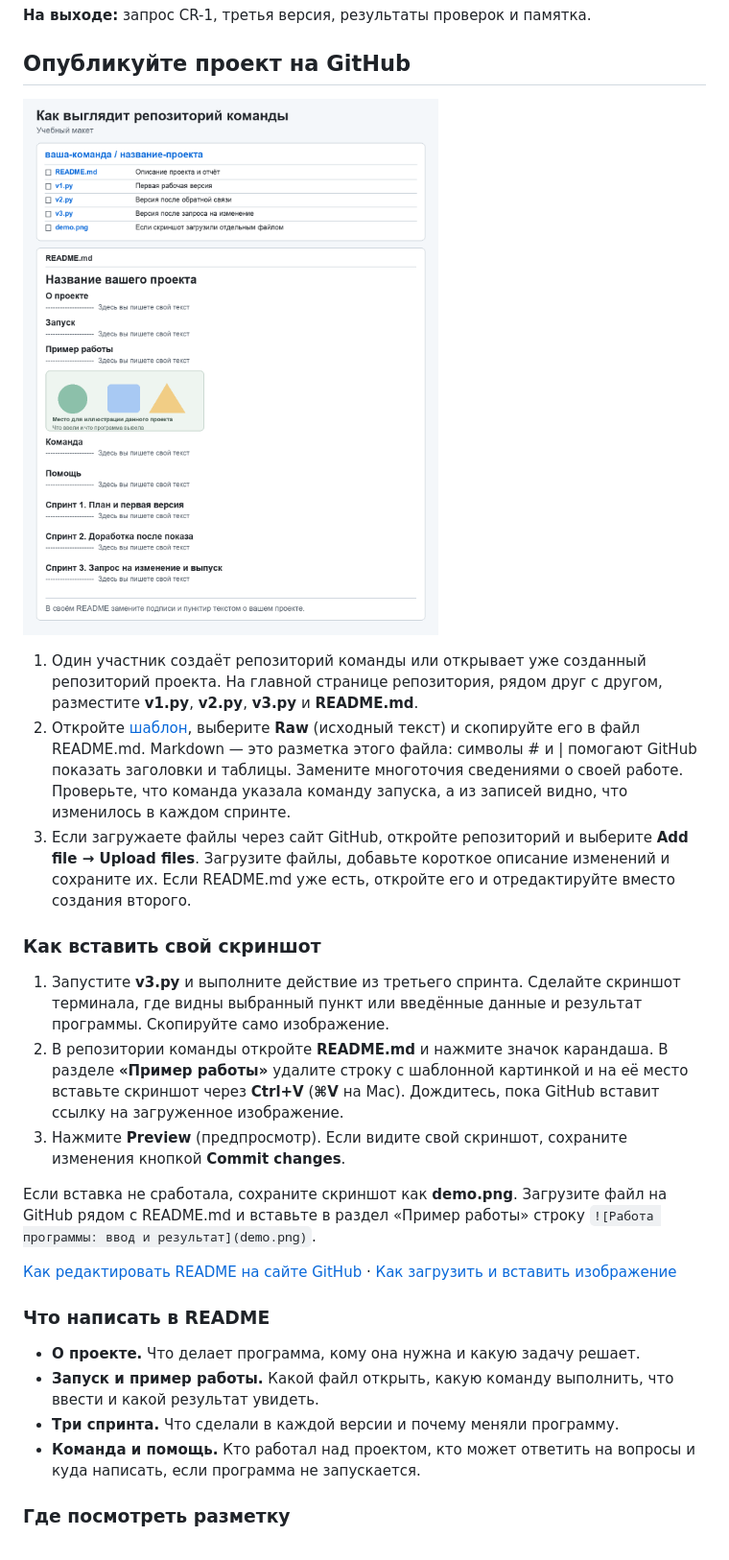
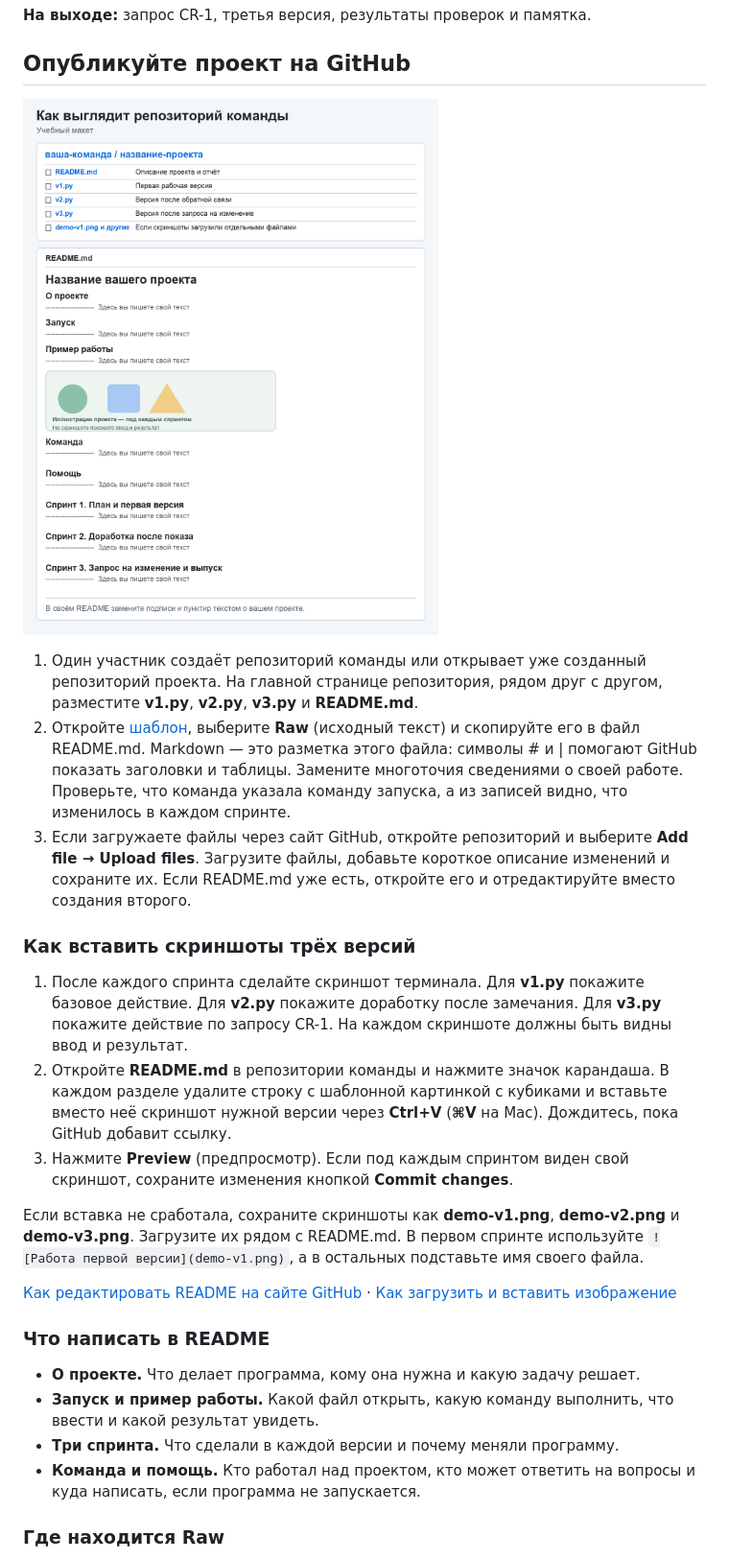
Before and after one commit to PKO-LP/Project-Management-Lessons, a Markdown page: Три спринта.md, the part around one of its changes. Shown at 96% size. GitHub-like rendering; pictures changed too: Схемы/репозиторий-три-спринта.png.

```diff
--- a/Три спринта.md
+++ b/Три спринта.md
@@ -72,13 +72,13 @@
 1. Один участник создаёт репозиторий команды или открывает уже созданный репозиторий проекта. На главной странице репозитория, рядом друг с другом, разместите **v1.py**, **v2.py**, **v3.py** и **README.md**.
 2. Откройте [шаблон](Шаблон%20трёх%20спринтов.md), выберите **Raw** (исходный текст) и скопируйте его в файл README.md. Markdown — это разметка этого файла: символы # и | помогают GitHub показать заголовки и таблицы. Замените многоточия сведениями о своей работе. Проверьте, что команда указала команду запуска, а из записей видно, что изменилось в каждом спринте.
 3. Если загружаете файлы через сайт GitHub, откройте репозиторий и выберите **Add file → Upload files**. Загрузите файлы, добавьте короткое описание изменений и сохраните их. Если README.md уже есть, откройте его и отредактируйте вместо создания второго.
-### Как вставить свой скриншот
+### Как вставить скриншоты трёх версий
 
-1. Запустите **v3.py** и выполните действие из третьего спринта. Сделайте скриншот терминала, где видны выбранный пункт или введённые данные и результат программы. Скопируйте само изображение.
-2. В репозитории команды откройте **README.md** и нажмите значок карандаша. В разделе **«Пример работы»** удалите строку с шаблонной картинкой и на её место вставьте скриншот через **Ctrl+V** (**⌘V** на Mac). Дождитесь, пока GitHub вставит ссылку на загруженное изображение.
-3. Нажмите **Preview** (предпросмотр). Если видите свой скриншот, сохраните изменения кнопкой **Commit changes**.
+1. После каждого спринта сделайте скриншот терминала. Для **v1.py** покажите базовое действие. Для **v2.py** покажите доработку после замечания. Для **v3.py** покажите действие по запросу CR-1. На каждом скриншоте должны быть видны ввод и результат.
+2. Откройте **README.md** в репозитории команды и нажмите значок карандаша. В каждом разделе удалите строку с шаблонной картинкой с кубиками и вставьте вместо неё скриншот нужной версии через **Ctrl+V** (**⌘V** на Mac). Дождитесь, пока GitHub добавит ссылку.
+3. Нажмите **Preview** (предпросмотр). Если под каждым спринтом виден свой скриншот, сохраните изменения кнопкой **Commit changes**.
 
-Если вставка не сработала, сохраните скриншот как **demo.png**. Загрузите файл на GitHub рядом с README.md и вставьте в раздел «Пример работы» строку `![Работа программы: ввод и результат](demo.png)`.
+Если вставка не сработала, сохраните скриншоты как **demo-v1.png**, **demo-v2.png** и **demo-v3.png**. Загрузите их рядом с README.md. В первом спринте используйте `![Работа первой версии](demo-v1.png)`, а в остальных подставьте имя своего файла.
 
 [Как редактировать README на сайте GitHub](https://docs.github.com/ru/repositories/working-with-files/managing-files/editing-files) · [Как загрузить и вставить изображение](https://docs.github.com/ru/get-started/writing-on-github/getting-started-with-writing-and-formatting-on-github/basic-writing-and-formatting-syntax#загрузка-ресурсов)
 
@@ -89,5 +89,5 @@
 - **Три спринта.** Что сделали в каждой версии и почему меняли программу.
 - **Команда и помощь.** Кто работал над проектом, кто может ответить на вопросы и куда написать, если программа не запускается.
 
-### Где посмотреть разметку
+### Где находится Raw
 
```
Also changed, not shown: other parts of Три спринта.md (+9 -2 lines), Шаблон трёх спринтов.md (+13 -3 lines), demo-template-v1.png (added), demo-template-v2.png (added), demo-template-v3.png (added), demo-template.png (deleted), Схемы/где-кнопка-raw.png (added).
